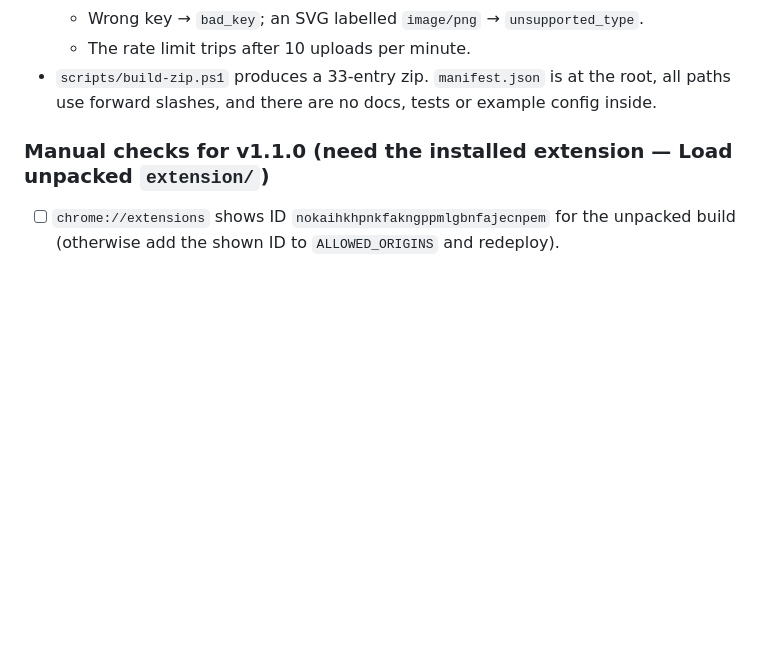
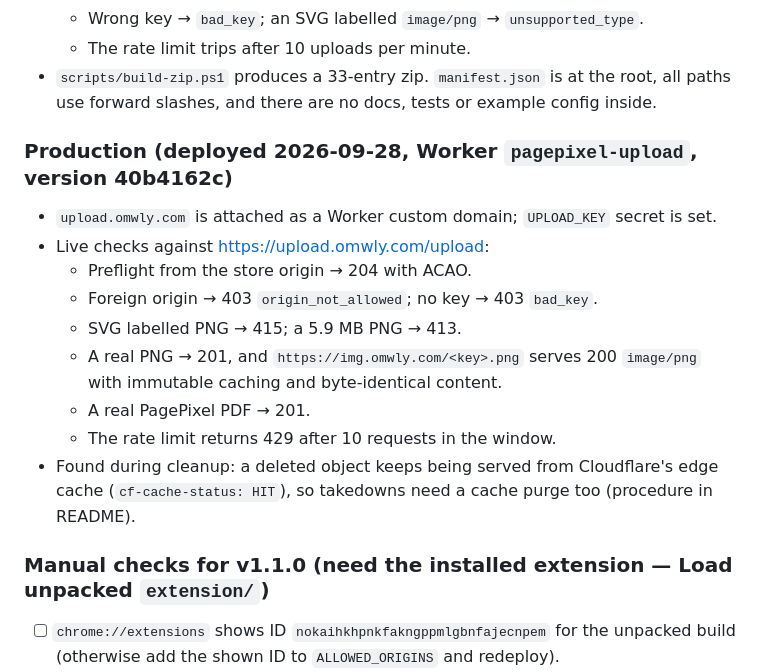
Before and after one commit to epipra/PagePixel-Capture-and-Annotate, a Markdown page: docs/TESTING.md, the part around the change. Rendered like a GitHub page; blank space fills up the shorter version.

Commit message:
docs: record production deploy and takedown procedure
Worker pagepixel-upload is live on upload.omwly.com. Deleted objects stay
in Cloudflare's edge cache (immutable, 1 year), so removal needs an R2
delete plus a URL cache purge.

```diff
--- a/docs/TESTING.md
+++ b/docs/TESTING.md
@@ -34,6 +34,18 @@
   - Wrong key → `bad_key`; an SVG labelled `image/png` → `unsupported_type`.
   - The rate limit trips after 10 uploads per minute.
 - `scripts/build-zip.ps1` produces a 33-entry zip. `manifest.json` is at the root, all paths use forward slashes, and there are no docs, tests or example config inside.
+
+### Production (deployed 2026-09-28, Worker `pagepixel-upload`, version 40b4162c)
+
+- `upload.omwly.com` is attached as a Worker custom domain; `UPLOAD_KEY` secret is set.
+- Live checks against https://upload.omwly.com/upload:
+  - Preflight from the store origin → 204 with ACAO.
+  - Foreign origin → 403 `origin_not_allowed`; no key → 403 `bad_key`.
+  - SVG labelled PNG → 415; a 5.9 MB PNG → 413.
+  - A real PNG → 201, and `https://img.omwly.com/<key>.png` serves 200 `image/png` with immutable caching and byte-identical content.
+  - A real PagePixel PDF → 201.
+  - The rate limit returns 429 after 10 requests in the window.
+- Found during cleanup: a deleted object keeps being served from Cloudflare's edge cache (`cf-cache-status: HIT`), so takedowns need a cache purge too (procedure in README).
 
 ### Manual checks for v1.1.0 (need the installed extension — Load unpacked `extension/`)
 
```
Also changed, not shown: README.md (+8 -0 lines).
